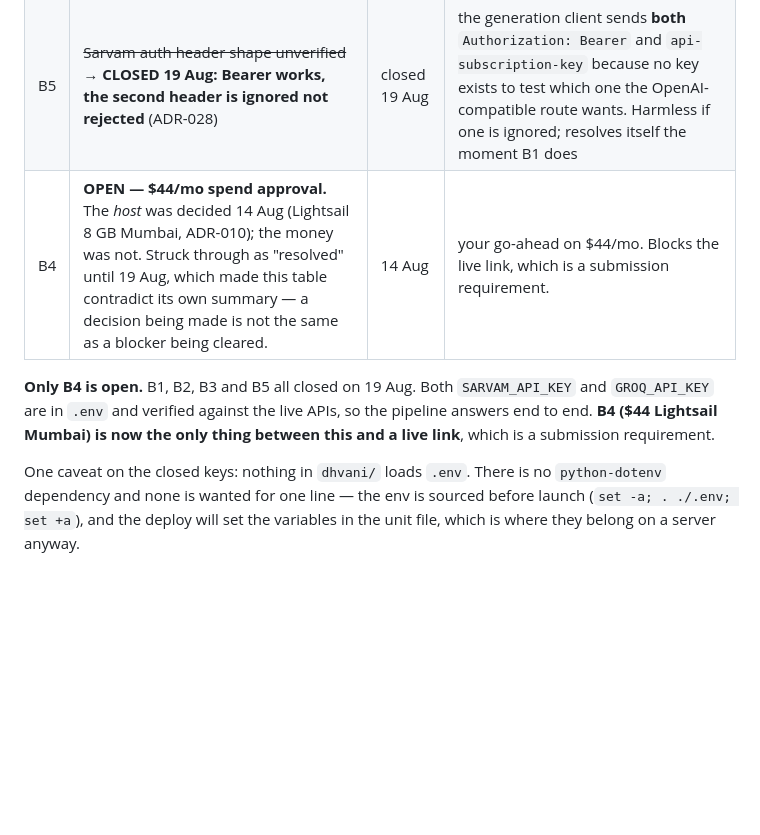
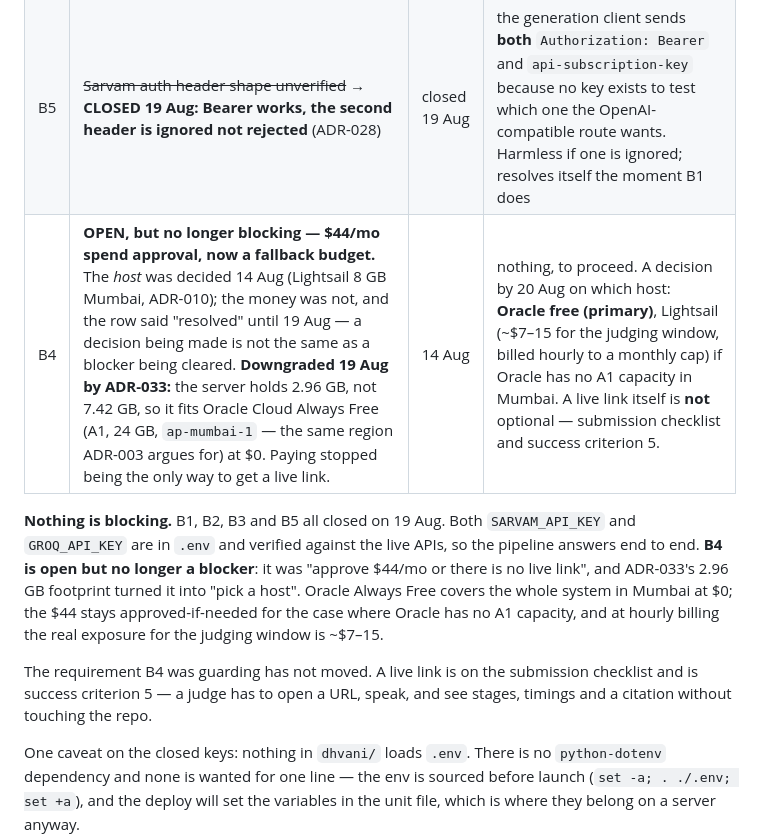
Before and after one commit to AnubhavBayard/dhvani, a Markdown page: docs/PROGRESS.md, the part around the change. Rendered like a GitHub page; blank space fills up the shorter version.

Commit message:
docs: B4 is a budget, not a blocker
The row said "Blocks the live link". ADR-033 stopped that being true: at 2.96 GB
resident the whole system fits Oracle Always Free (A1, 24 GB, ap-mumbai-1 — the
region ADR-003 wants), so the $44 is now the fallback for the case where Oracle
has no A1 capacity, and hourly billing puts the real exposure for the judging
window at ~$7-15.

What B4 was guarding has not moved: a live link is on the submission checklist
and is success criterion 5.

Co-Authored-By: Claude Opus 5 <noreply@anthropic.com>

```diff
--- a/docs/PROGRESS.md
+++ b/docs/PROGRESS.md
@@ -191,12 +191,20 @@ device that has never seen this project.
 | B2 | ~~Generation provider undecided~~ → **resolved: Sarvam** (ADR-009) | closed 14 Aug | signup only; ~₹29 per benchmark run against the same ₹100 credits |
 | B3 | ~~Team roster for the social-posting checklist~~ → **resolved: solo** | closed 19 Aug | one person posts to Instagram, X and LinkedIn; ≥1 Instagram post public, every post tagged `#RAGInGoa` |
 | B5 | ~~Sarvam auth header shape unverified~~ → **CLOSED 19 Aug: Bearer works, the second header is ignored not rejected** (ADR-028) | closed 19 Aug | the generation client sends **both** `Authorization: Bearer` and `api-subscription-key` because no key exists to test which one the OpenAI-compatible route wants. Harmless if one is ignored; resolves itself the moment B1 does |
-| B4 | **OPEN — $44/mo spend approval.** The *host* was decided 14 Aug (Lightsail 8 GB Mumbai, ADR-010); the money was not. Struck through as "resolved" until 19 Aug, which made this table contradict its own summary — a decision being made is not the same as a blocker being cleared. | 14 Aug | your go-ahead on $44/mo. Blocks the live link, which is a submission requirement. |
+| B4 | **OPEN, but no longer blocking — $44/mo spend approval, now a fallback budget.** The *host* was decided 14 Aug (Lightsail 8 GB Mumbai, ADR-010); the money was not, and the row said "resolved" until 19 Aug — a decision being made is not the same as a blocker being cleared. **Downgraded 19 Aug by ADR-033:** the server holds 2.96 GB, not 7.42 GB, so it fits Oracle Cloud Always Free (A1, 24 GB, `ap-mumbai-1` — the same region ADR-003 argues for) at $0. Paying stopped being the only way to get a live link. | 14 Aug | nothing, to proceed. A decision by 20 Aug on which host: **Oracle free (primary)**, Lightsail (~$7–15 for the judging window, billed hourly to a monthly cap) if Oracle has no A1 capacity in Mumbai. A live link itself is **not** optional — submission checklist and success criterion 5. |
 
-**Only B4 is open.** B1, B2, B3 and B5 all closed on 19 Aug. Both
+**Nothing is blocking.** B1, B2, B3 and B5 all closed on 19 Aug. Both
 `SARVAM_API_KEY` and `GROQ_API_KEY` are in `.env` and verified against the live
-APIs, so the pipeline answers end to end. **B4 ($44 Lightsail Mumbai) is now the
-only thing between this and a live link**, which is a submission requirement.
+APIs, so the pipeline answers end to end. **B4 is open but no longer a blocker**:
+it was "approve $44/mo or there is no live link", and ADR-033's 2.96 GB footprint
+turned it into "pick a host". Oracle Always Free covers the whole system in
+Mumbai at $0; the $44 stays approved-if-needed for the case where Oracle has no
+A1 capacity, and at hourly billing the real exposure for the judging window is
+~$7–15.
+
+The requirement B4 was guarding has not moved. A live link is on the submission
+checklist and is success criterion 5 — a judge has to open a URL, speak, and see
+stages, timings and a citation without touching the repo.
 
 One caveat on the closed keys: nothing in `dhvani/` loads `.env`. There is no
 `python-dotenv` dependency and none is wanted for one line — the env is sourced
```
